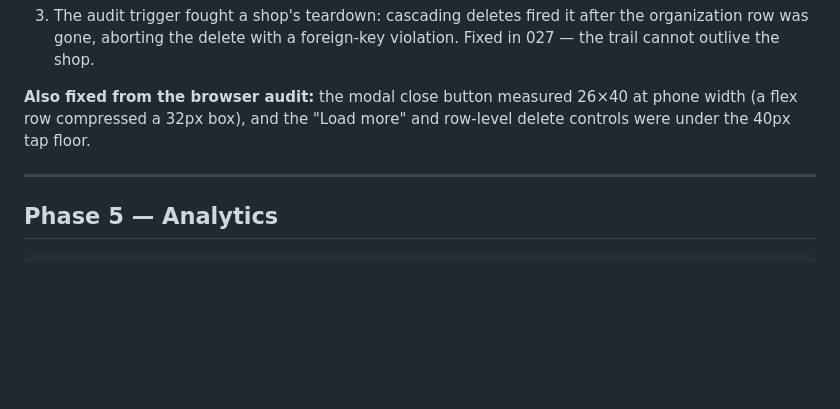
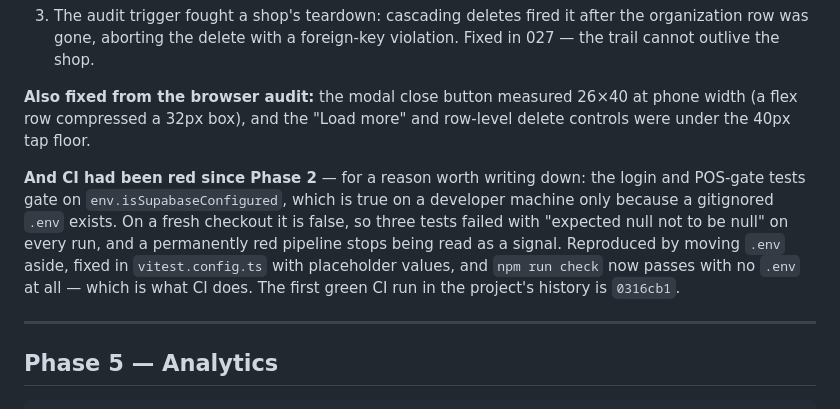
Before and after one commit to sisir-sinha/ningshingche, a Markdown page: docs/10-roadmap.md, the part around the change. GitHub-like rendering; blank space fills up the shorter version.

Commit message:
docs: record the CI diagnosis in the Phase 4 entry
A red pipeline that stays red stops being read as a signal: the login and
POS-gate tests depended on a gitignored .env, so CI failed on every push since
Phase 2 for a reason no one was looking at.

```diff
--- a/docs/10-roadmap.md
+++ b/docs/10-roadmap.md
@@ -229,6 +229,15 @@ browser audit (138 checks at 390px) and the live project:**
 at phone width (a flex row compressed a 32px box), and the "Load more" and
 row-level delete controls were under the 40px tap floor.
 
+**And CI had been red since Phase 2** — for a reason worth writing down: the
+login and POS-gate tests gate on `env.isSupabaseConfigured`, which is true on a
+developer machine only because a gitignored `.env` exists. On a fresh checkout
+it is false, so three tests failed with "expected null not to be null" on every
+run, and a permanently red pipeline stops being read as a signal. Reproduced by
+moving `.env` aside, fixed in `vitest.config.ts` with placeholder values, and
+`npm run check` now passes with no `.env` at all — which is what CI does. The
+first green CI run in the project's history is `0316cb1`.
+
 ---
 
 ## Phase 5 — Analytics
```
